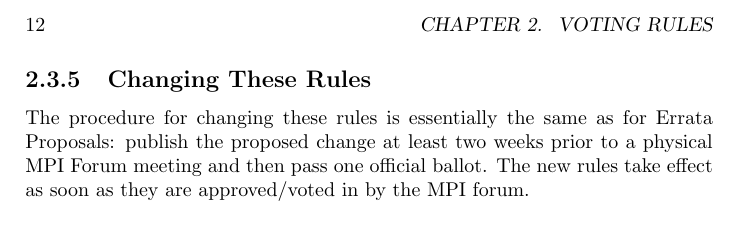
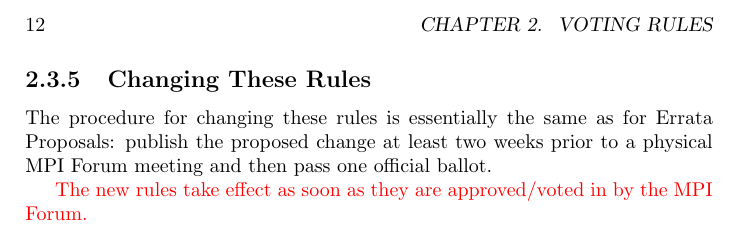
Before and after one commit to openshmem-org/procedures, a LaTeX thesis (procedures.tex, which reads voting.tex): part of page 12 of 15, cut so that both start at the same text. Compiled offline with pdfLaTeX.

Commit message:
voting.tex: specify that the new rules take effect immediately
git-svn-id: https://svn.mpi-forum.org/svn/mpi-forum-docs/approved@2059 9732a12a-f544-0410-b3d1-b0d095a9dd6f

```diff
--- a/voting.tex
+++ b/voting.tex
@@ -345,8 +345,9 @@
 
 The procedure for changing these rules is essentially the same as for
 Errata Proposals: publish the proposed change at least two weeks prior
-to a physical MPI Forum meeting and then pass one official ballot. The
-new rules take effect as soon as they are approved/voted in by the
-MPI forum.
+to a physical MPI Forum meeting and then pass one official ballot.
+
+{\color{red}{The new rules take effect as soon as they are
+  approved/voted in by the MPI Forum.}}
 
 % LocalWords:  OOE IMOVE
```
